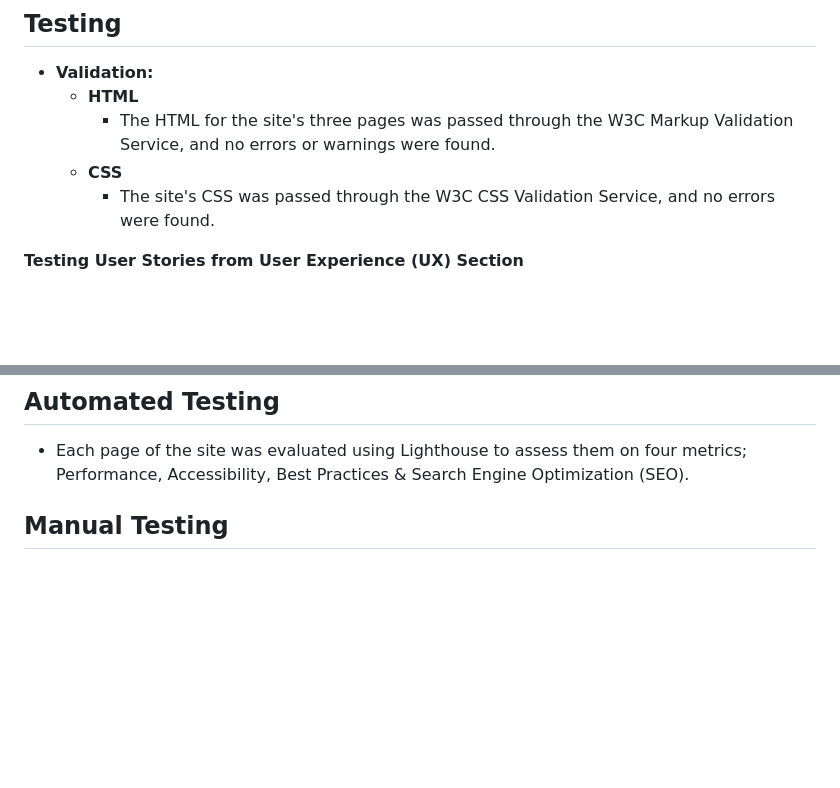
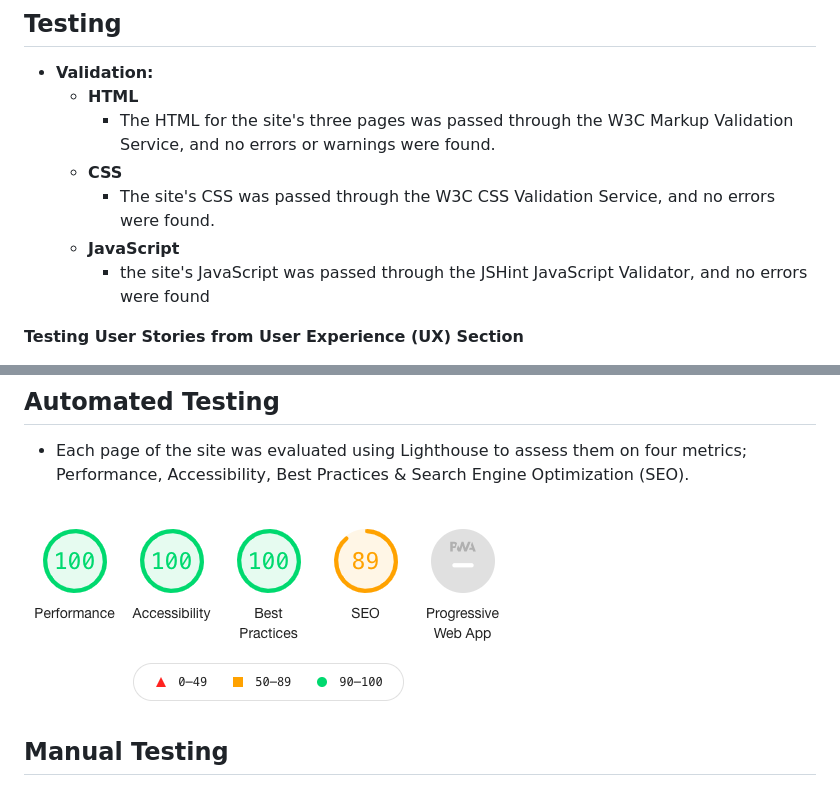
Before and after one commit to Code-Institute-Submissions/bruzgus1-java-script-Milestone_OctResub, a Markdown page: README.md, 2 parts joined by grey strips. Rendered like a GitHub page; pictures changed too: assets/images/scores.png (added); blank space fills up the shorter version.

Commit message:
added the light house scores screenshot to README file

```diff
--- a/README.md
+++ b/README.md
@@ -57,6 +57,8 @@ This website based calculator was created to handle basic, non complicated calcu
         - The HTML for the site's three pages was passed through the W3C Markup Validation Service, and no errors or warnings were found.
     - **CSS**
         - The site's CSS was passed through the W3C CSS Validation Service, and no errors were found.
+    - **JavaScript**
+        - the site's JavaScript was passed through the JSHint JavaScript Validator, and no errors were found
 
 **Testing User Stories from User Experience (UX) Section**
 - As a user I want to understand the purpose of the website.
@@ -69,6 +71,8 @@ This website based calculator was created to handle basic, non complicated calcu
 
 ## Automated Testing
 - Each page of the site was evaluated using Lighthouse to assess them on four metrics; Performance, Accessibility, Best Practices & Search Engine Optimization (SEO).
+
+![lighthouse scores screenshot](/assets/images/scores.png)
 
 ## Manual Testing
 
```
